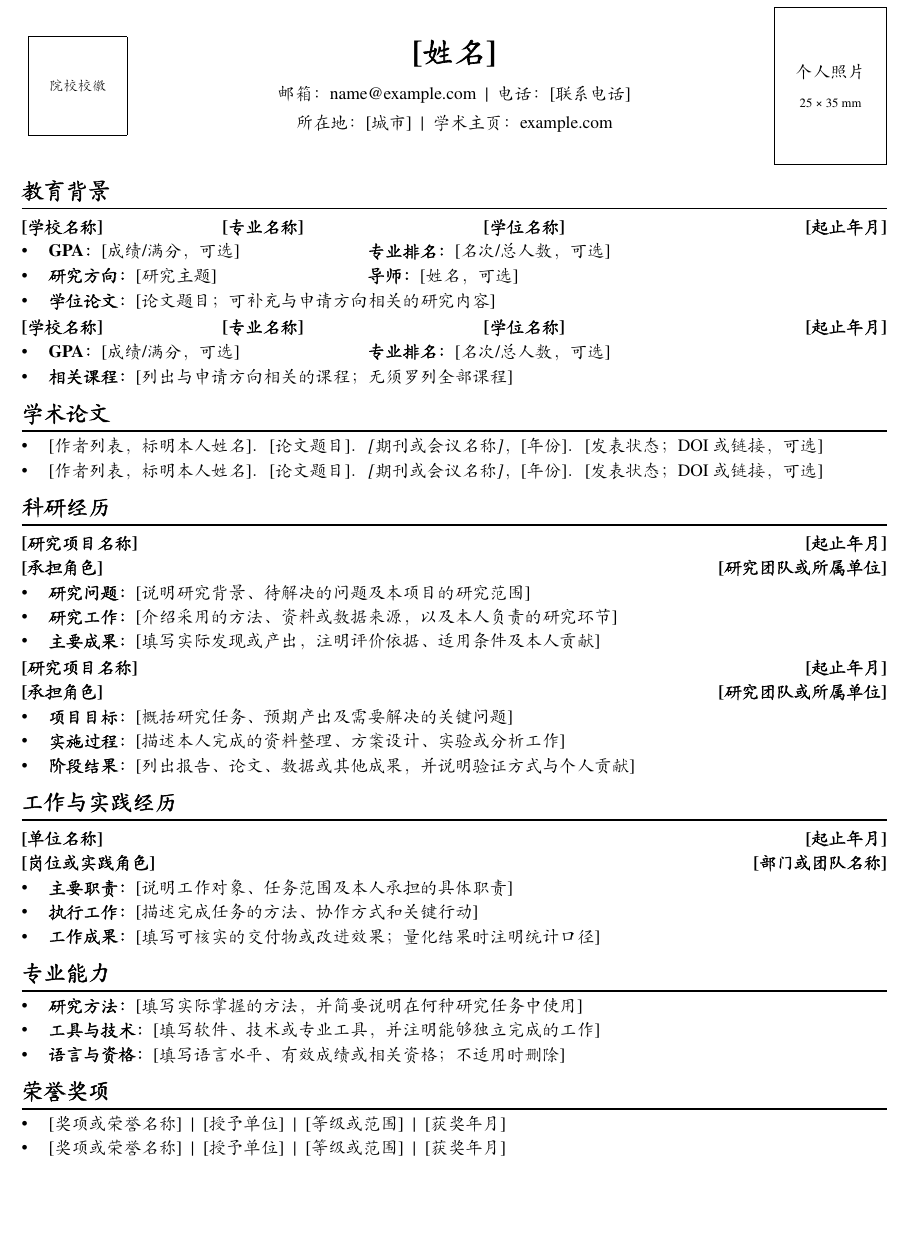
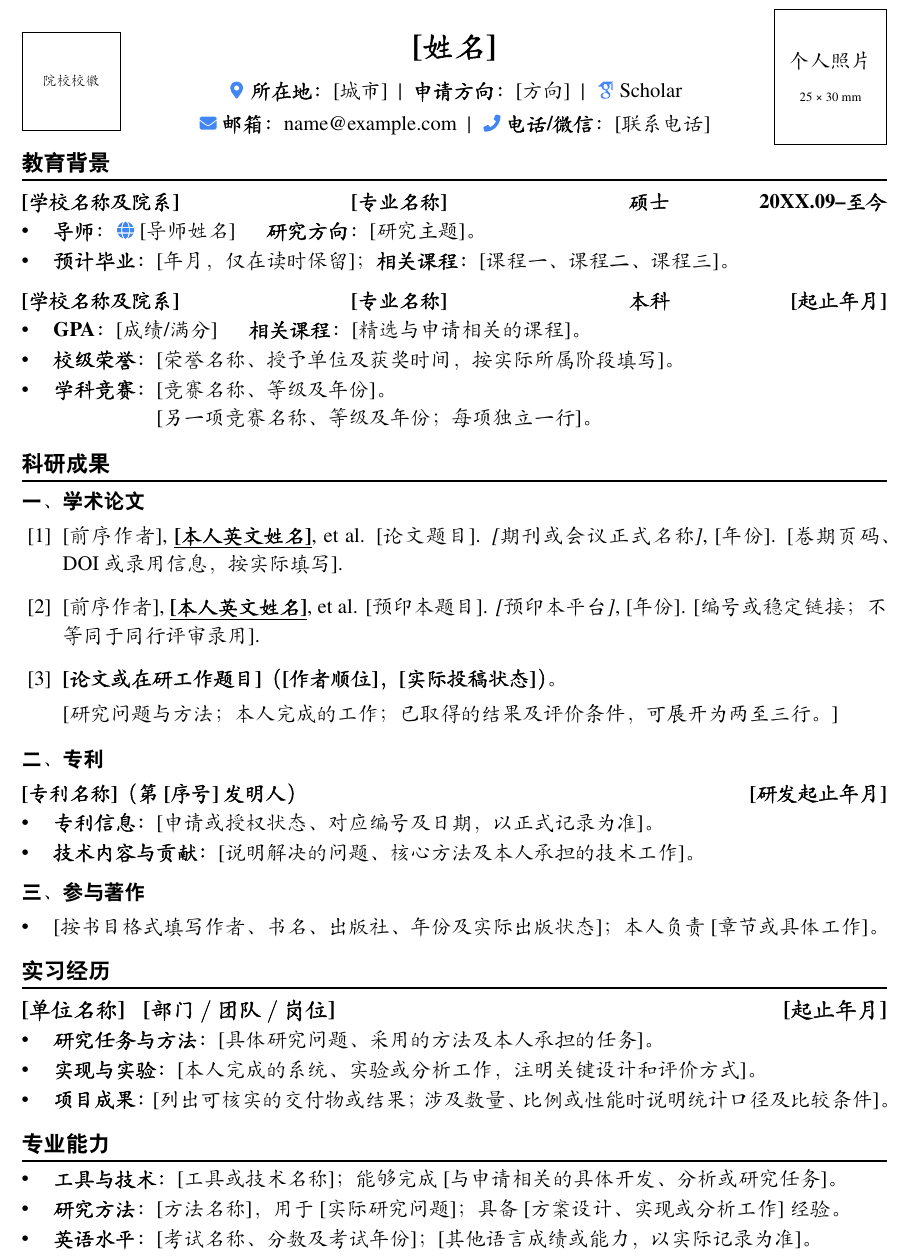
Before and after one commit to YishuaiGeng/academic-cv-templates, a LaTeX CV (latex/academic-cv-zh.tex, which reads latex/academic-cv.cls): part of the page, cut so that both start at the same text, the shorter picture padded with empty space. Compiled offline with XeLaTeX; a missing font is replaced by an installed copy or a similar font.

Commit message:
Improve bilingual LaTeX CV layout and reusable icons

```diff
--- a/latex/academic-cv-zh.tex
+++ b/latex/academic-cv-zh.tex
@@ -1,83 +1,110 @@
 % !TeX program = xelatex
-% 中文学术简历：方括号内均为填写提示，不代表任何人的真实经历。
-% 按实际情况填写，并删除不适用的条目；中英文内容请同步更新。
+% 所有方括号及 20XX 均为填写提示；删除不适用的栏目并同步中英文。
 \documentclass[chinese]{academic-cv}
 
 \hypersetup{pdftitle={中文学术简历},pdfauthor={}}
-% 上传本人就读或毕业院校的校徽后取消下一行注释；保持原始比例。
+% 校徽使用本人就读或毕业院校的标识，照片保持原始比例。
 % \setresumelogo{university-logo.png}
-% 不需要校徽时取消下一行注释。
 % \hideresumelogo
-% 上传本人照片后取消下一行注释；建议使用 25:35 的竖版照片。
 % \setresumephoto{photo.jpg}
 
 \begin{document}
 
 \resumeheader{[姓名]}
-  {邮箱：\href{mailto:name@example.com}{name@example.com}\enspace |\enspace
-   电话：[联系电话]}
-  {所在地：[城市]\enspace |\enspace 学术主页：\href{https://example.com}{example.com}}
+  {\resumelocationicon\textbf{所在地：}[城市]\enspace |\enspace \textbf{申请方向：}[方向]\enspace |\enspace
+   \href{https://example.com/scholar}{\resumescholaricon Scholar}}
+  {\href{mailto:name@example.com}{\resumeemailicon\textbf{邮箱：}name@example.com}\enspace |\enspace
+   \resumephoneicon\textbf{电话/微信：}[联系电话]}
+% Scholar 与导师链接使用示例网址，须替换为本人及实际导师的页面。
+% 可按需替换顶部 Scholar 链接，避免将所有账号挤在同一行：
+% \href{https://github.com/your-username}{\resumegithubicon GitHub}
+% \href{https://example.com}{\resumehomepageicon 个人主页}
+% 籍贯、年龄、政治面貌等信息按申请要求选填，不是统一必填项。
 
 \section{教育背景}
 
-\educationentry{[学校名称]}{[专业名称]}{[学位名称]}{[起止年月]}
-\resumepair{\textbf{GPA：}[成绩/满分，可选]}{\textbf{专业排名：}[名次/总人数，可选]}
-\resumepair{\textbf{研究方向：}[研究主题]}{\textbf{导师：}[姓名，可选]}
+\educationentry{[学校名称及院系]}{[专业名称]}{硕士}{20XX.09--至今}
 \begin{itemize}
-  \item \textbf{学位论文：}[论文题目；可补充与申请方向相关的研究内容]
+  \item \textbf{导师：}\href{https://example.com/advisor}{\resumewebicon [导师姓名]}\hspace{1.5em}\textbf{研究方向：}[研究主题]。
+  \item \textbf{预计毕业：}[年月，仅在读时保留]；\textbf{相关课程：}[课程一、课程二、课程三]。
+  % \item \textbf{校内任职：}[实际角色及任期，可选]。
 \end{itemize}
 
-\educationentry{[学校名称]}{[专业名称]}{[学位名称]}{[起止年月]}
-\resumepair{\textbf{GPA：}[成绩/满分，可选]}{\textbf{专业排名：}[名次/总人数，可选]}
+\resumeentrysep
+\educationentry{[学校名称及院系]}{[专业名称]}{本科}{[起止年月]}
 \begin{itemize}
-  \item \textbf{相关课程：}[列出与申请方向相关的课程；无须罗列全部课程]
+  \item \textbf{GPA：}[成绩/满分]\hspace{1.5em}\textbf{相关课程：}[精选与申请相关的课程]。
+  \item \textbf{校级荣誉：}[荣誉名称、授予单位及获奖时间，按实际所属阶段填写]。
+  \item \begin{tabularx}{\linewidth}[t]{@{}l@{}>{\raggedright\arraybackslash}X@{}}
+    \textbf{学科竞赛：} & [竞赛名称、等级及年份]。\\
+    & [另一项竞赛名称、等级及年份；每项独立一行]。
+  \end{tabularx}
+\end{itemize}
+% 学位、在读状态及预计毕业时间应与申请材料一致，勿将未取得的学位写成已取得。
+
+\section{科研成果}
+
+\subsection*{一、学术论文}
+
+% 按真实作者顺序填写，使用 \cvname{本人姓名} 强调本人。
+% 引用格式允许时，可用 et al. 省略本人之后的作者；状态与正式记录一致。
+\begin{enumerate}[label={[\arabic*]},leftmargin=2em,labelsep=.55em,itemsep=5pt]
+  \item {[前序作者]}, \cvname{[本人英文姓名]}, et al.
+    [论文题目]. \textit{[期刊或会议正式名称]}, [年份]. [卷期页码、DOI 或录用信息，按实际填写].
+  \item {[前序作者]}, \cvname{[本人英文姓名]}, et al.
+    [预印本题目]. \textit{[预印本平台]}, [年份]. [编号或稳定链接；不等同于同行评审录用].
+  \item \textbf{[论文或在研工作题目]（[作者顺位]，[实际投稿状态]）}。\par
+    [研究问题与方法；本人完成的工作；已取得的结果及评价条件，可展开为两至三行。]
+\end{enumerate}
+
+\subsection*{二、专利}
+
+% 此处时间是研发时间；申请日、授权日及法律状态在下方另列。
+\begingroup
+\setlength{\resumedatewidth}{42mm}
+\datedentry{[专利名称]（第[序号]发明人）}{[研发起止年月]}
+\endgroup
+\begin{itemize}
+  \item \textbf{专利信息：}[申请或授权状态、对应编号及日期，以正式记录为准]。
+  \item \textbf{技术内容与贡献：}[说明解决的问题、核心方法及本人承担的技术工作]。
 \end{itemize}
 
-\section{学术论文}
+\subsection*{三、参与著作}
+
 \begin{itemize}
-  \item {[作者列表，标明本人姓名]}．[论文题目]．\textit{[期刊或会议名称]}，[年份]．[发表状态；DOI 或链接，可选]
-  \item {[作者列表，标明本人姓名]}．[论文题目]．\textit{[期刊或会议名称]}，[年份]．[发表状态；DOI 或链接，可选]
+  \item {[按书目格式填写作者、书名、出版社、年份及实际出版状态]}；本人负责[章节或具体工作]。
 \end{itemize}
 
-\section{科研经历}
+\section{实习经历}
 
-\datedentry{[研究项目名称]}{[起止年月]}
-\resumesubtitle{[承担角色]}{[研究团队或所属单位]}
+\internshipentry{[单位名称]}{[部门／团队／岗位]}{[起止年月]}
 \begin{itemize}
-  \item \textbf{研究问题：}[说明研究背景、待解决的问题及本项目的研究范围]
-  \item \textbf{研究工作：}[介绍采用的方法、资料或数据来源，以及本人负责的研究环节]
-  \item \textbf{主要成果：}[填写实际发现或产出，注明评价依据、适用条件及本人贡献]
-\end{itemize}
-
-\datedentry{[研究项目名称]}{[起止年月]}
-\resumesubtitle{[承担角色]}{[研究团队或所属单位]}
-\begin{itemize}
-  \item \textbf{项目目标：}[概括研究任务、预期产出及需要解决的关键问题]
-  \item \textbf{实施过程：}[描述本人完成的资料整理、方案设计、实验或分析工作]
-  \item \textbf{阶段结果：}[列出报告、论文、数据或其他成果，并说明验证方式与个人贡献]
-\end{itemize}
-
-\section{工作与实践经历}
-
-\datedentry{[单位名称]}{[起止年月]}
-\resumesubtitle{[岗位或实践角色]}{[部门或团队名称]}
-\begin{itemize}
-  \item \textbf{主要职责：}[说明工作对象、任务范围及本人承担的具体职责]
-  \item \textbf{执行工作：}[描述完成任务的方法、协作方式和关键行动]
-  \item \textbf{工作成果：}[填写可核实的交付物或改进效果；量化结果时注明统计口径]
+  \item \textbf{研究任务与方法：}[具体研究问题、采用的方法及本人承担的任务]。
+  \item \textbf{实现与实验：}[本人完成的系统、实验或分析工作，注明关键设计和评价方式]。
+  \item \textbf{项目成果：}[列出可核实的交付物或结果；涉及数量、比例或性能时说明统计口径及比较条件]。
 \end{itemize}
 
 \section{专业能力}
+
 \begin{itemize}
-  \item \textbf{研究方法：}[填写实际掌握的方法，并简要说明在何种研究任务中使用]
-  \item \textbf{工具与技术：}[填写软件、技术或专业工具，并注明能够独立完成的工作]
-  \item \textbf{语言与资格：}[填写语言水平、有效成绩或相关资格；不适用时删除]
+  \item \textbf{工具与技术：}[工具或技术名称]；能够完成[与申请相关的具体开发、分析或研究任务]。
+  \item \textbf{研究方法：}[方法名称]，用于[实际研究问题]；具备[方案设计、实现或分析工作]经验。
+  \item \textbf{英语水平：}[考试名称、分数及考试年份]；[其他语言成绩或能力，以实际记录为准]。
 \end{itemize}
 
-\section{荣誉奖项}
-\begin{itemize}
-  \item {[奖项或荣誉名称]}\enspace |\enspace [授予单位]\enspace |\enspace [等级或范围]\enspace |\enspace [获奖年月]
-  \item {[奖项或荣誉名称]}\enspace |\enspace [授予单位]\enspace |\enspace [等级或范围]\enspace |\enspace [获奖年月]
-\end{itemize}
+% 更多实习可复制上方条目，分别列出单位、部门、时间及各项目工作。
+% 可选，申请方不要求时可整节删除；每项评价应有前文经历支撑。
+% \section{自我评价}
+% [结合已有研究与实习经历，用两至四行概括研究问题分析、任务推进及科研协作能力。每项评价应有事实支持。]
+
+% 若有未被论文或实习覆盖的独立项目，可将下列模块放在实习之前。
+% \section{科研与项目经历}
+% \datedentry{[研究或项目名称]}{[起止年月]}
+% \resumesubtitle{[本人角色]}{[研究团队或所属单位]}
+% \begin{itemize}
+%   \item \textbf{研究问题：}[具体问题与研究范围]。
+%   \item \textbf{本人工作：}[方法、数据或资料来源及本人负责的任务]。
+%   \item \textbf{实际结果：}[已完成的产出、评价依据与当前状态]。
+% \end{itemize}
 
 \end{document}
--- a/latex/academic-cv.cls
+++ b/latex/academic-cv.cls
@@ -31,6 +31,9 @@
     BoldFeatures={FakeBold=2},
     ItalicFont=FandolKai-Regular.otf
   ]{FandolKai-Regular.otf}
+  \newCJKfontfamily\resumesectionfont[
+    BoldFont=FandolHei-Bold.otf
+  ]{FandolHei-Regular.otf}
 \fi
 
 \RequirePackage[left=9mm,right=9mm,top=4mm,bottom=9mm,noheadfoot]{geometry}
@@ -49,7 +52,7 @@
 \setlength{\emergencystretch}{1em}
 
 \ifresumechinese
-  \renewcommand{\normalsize}{\@setfontsize\normalsize{11}{15.3}}
+  \renewcommand{\normalsize}{\@setfontsize\normalsize{13}{17.8}}
 \else
   \renewcommand{\normalsize}{\@setfontsize\normalsize{10.5}{12.7}}
 \fi
@@ -75,0 +91 @@
+\newcommand{\resumeicon}[1]{%
@@ -106,13 +130,13 @@
     \begingroup
     \setlength{\fboxsep}{0pt}%
     \setlength{\fboxrule}{.35pt}%
-    \fbox{\parbox[c][\dimexpr35mm-2\fboxrule\relax][c]
+    \fbox{\parbox[c][\dimexpr30mm-2\fboxrule\relax][c]
       {\dimexpr25mm-2\fboxrule\relax}{\centering
       \ifresumechinese 个人照片\else PHOTO\fi\\[4pt]
-      {\fontsize{8}{10}\selectfont25 \texttimes\ 35 mm}}}%
+      {\fontsize{8}{10}\selectfont25 \texttimes\ 30 mm}}}%
     \endgroup
   \else
-    \includegraphics[width=25mm,height=35mm,keepaspectratio]{\resumephotopath}%
+    \includegraphics[width=25mm,height=30mm,keepaspectratio]{\resumephotopath}%
   \fi
 }
 
@@ -152,3 +178,6 @@
   \end{tabularx}}\par\nobreak
 }
 
+% Organization, department/role and dates share one row. Long names can wrap.
+\newlength{\resumeorgwidth}
+\newcommand{\internshipentry}[3]{%
```
Also changed, not shown: docs/writing-guide.md (+27 -7 lines), latex/academic-cv-en.tex (+69 -46 lines), README.md, docs/previews/academic-cv-en.png, docs/previews/academic-cv-zh.png, examples/academic-cv-en.pdf, examples/academic-cv-zh.pdf, latex/Makefile, latex/assets/README.md (added), latex/assets/email.pdf (added), latex/assets/github.pdf (added), latex/assets/google-scholar.pdf (added), latex/assets/homepage.pdf (added), latex/assets/location.pdf (added), 3 more files, 1 other file.
